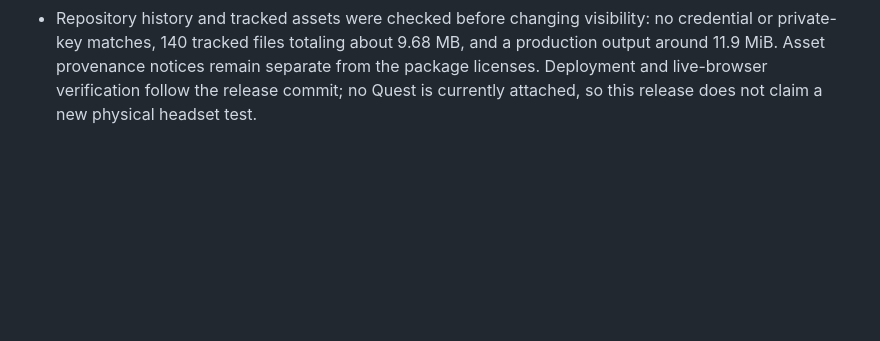
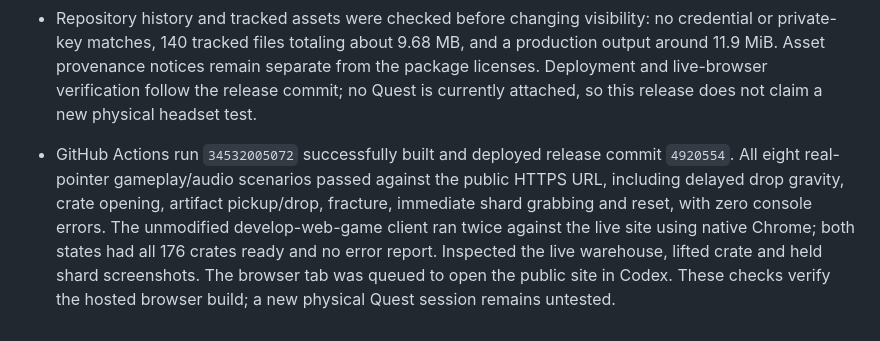
Before and after one commit to smithmw7/restore, a Markdown page: progress.md, the part around the change. Drawn GitHub-style; blank space fills up the shorter version.

Commit message:
Record public site release verification

```diff
--- a/progress.md
+++ b/progress.md
@@ -252,3 +252,5 @@ User requested a private Git repository for this project, preserving the liked d
 - GitHub confirmed `smithmw7/restore` is public, `warehouse` is the default branch, and Pages uses the Actions workflow with HTTPS enforced at `https://smithmw7.github.io/restore/`. The original bright demo remains on `main` and `restore-demo-v1`. The pinned Actions workflow checks interactions, builds `dist-pages/`, and deploys future warehouse pushes. Local `dist/` remains separate.
 - The production Pages build passed with the existing bundle-size advisory. The new isolated asset-path browser check passed for both production mounts: 176 crates, all 40 WAVs decoded, all 24 material textures, valid manifest destinations, and no missing/escaped requests or browser errors. Existing standalone repair-audio checks passed with all 40 decodes and intact loops, fades and voice limits. Generated audio-test output is kept in ignored `output/pages/` instead of replacing earlier tracked evidence.
 - Repository history and tracked assets were checked before changing visibility: no credential or private-key matches, 140 tracked files totaling about 9.68 MB, and a production output around 11.9 MiB. Asset provenance notices remain separate from the package licenses. Deployment and live-browser verification follow the release commit; no Quest is currently attached, so this release does not claim a new physical headset test.
+
+- GitHub Actions run `34532005072` successfully built and deployed release commit `4920554`. All eight real-pointer gameplay/audio scenarios passed against the public HTTPS URL, including delayed drop gravity, crate opening, artifact pickup/drop, fracture, immediate shard grabbing and reset, with zero console errors. The unmodified develop-web-game client ran twice against the live site using native Chrome; both states had all 176 crates ready and no error report. Inspected the live warehouse, lifted crate and held shard screenshots. The browser tab was queued to open the public site in Codex. These checks verify the hosted browser build; a new physical Quest session remains untested.
```
